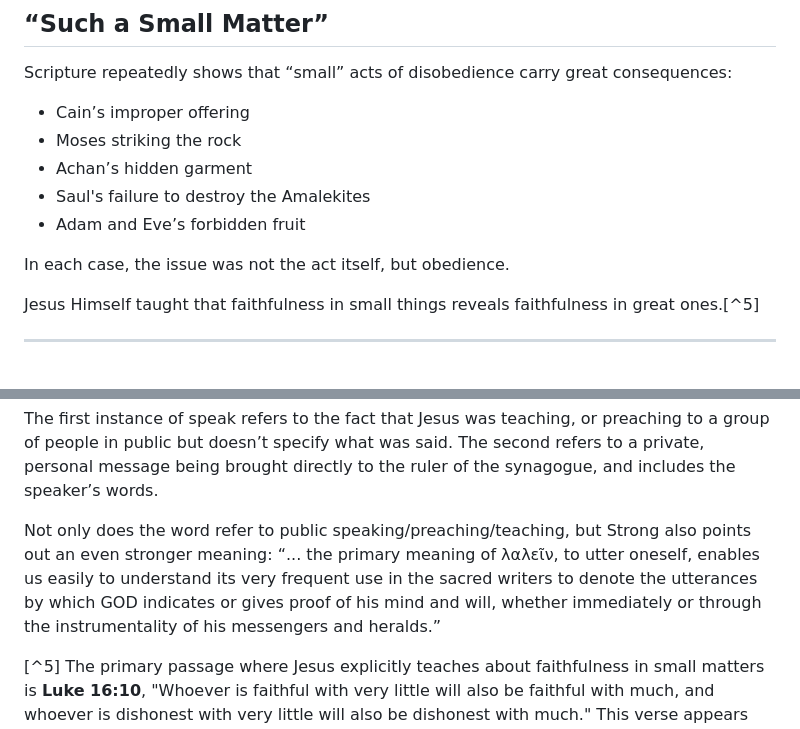
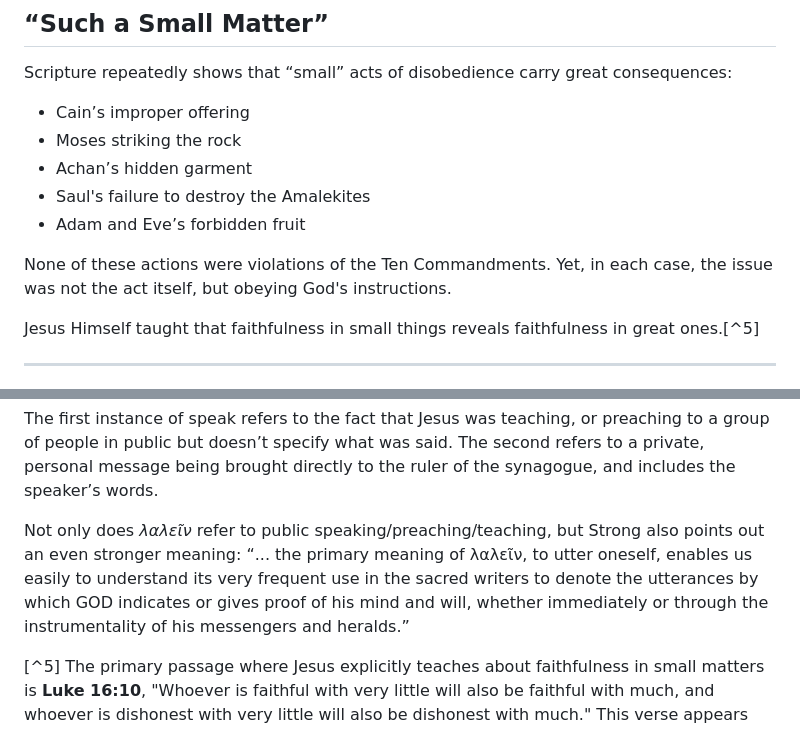
Before and after one commit to allyncraig/main, a Markdown page: RoleOfWomen.md, 2 parts joined by grey strips. GitHub-like rendering.

```diff
--- a/RoleOfWomen.md
+++ b/RoleOfWomen.md
@@ -114,7 +118,7 @@ Scripture repeatedly shows that “small” acts of disobedience carry great con
 * Saul's failure to destroy the Amalekites
 * Adam and Eve’s forbidden fruit
 
-In each case, the issue was not the act itself, but obedience.
+None of these actions were violations of the Ten Commandments. Yet, in each case, the issue was not the act itself, but obeying God's instructions.
 
 Jesus Himself taught that faithfulness in small things reveals faithfulness in great ones.[^5]
 
@@ -152,7 +155,7 @@ An example of these two meanings can be seen in Mark 5:35 where both forms occur
 
 The first instance of speak refers to the fact that Jesus was teaching, or preaching to a group of people in public but doesn’t specify what was said. The second refers to a private, personal message being brought directly to the ruler of the synagogue, and includes the speaker’s words.
 
-Not only does the word refer to public speaking/preaching/teaching, but Strong also points out an even stronger meaning: “... the primary meaning of λαλεῖν, to utter oneself, enables us easily to understand its very frequent use in the sacred writers to denote the utterances by which GOD indicates or gives proof of his mind and will, whether immediately or through the instrumentality of his messengers and heralds.”
+Not only does *λαλεῖν* refer to public speaking/preaching/teaching, but Strong also points out an even stronger meaning: “... the primary meaning of λαλεῖν, to utter oneself, enables us easily to understand its very frequent use in the sacred writers to denote the utterances by which GOD indicates or gives proof of his mind and will, whether immediately or through the instrumentality of his messengers and heralds.”
 
 [^5] The primary passage where Jesus explicitly teaches about faithfulness in small matters is **Luke 16:10**, "Whoever is faithful with very little will also be faithful with much, and whoever is dishonest with very little will also be dishonest with much." This verse appears within the context of the **Parable of the Shrewd Manager** (Luke 16:1–13), where Jesus emphasizes that integrity in managing earthly resources ("unrighteous mammon") demonstrates readiness for spiritual stewardship.
 
```
Also changed, not shown: other parts of RoleOfWomen.md (+11 -8 lines).
